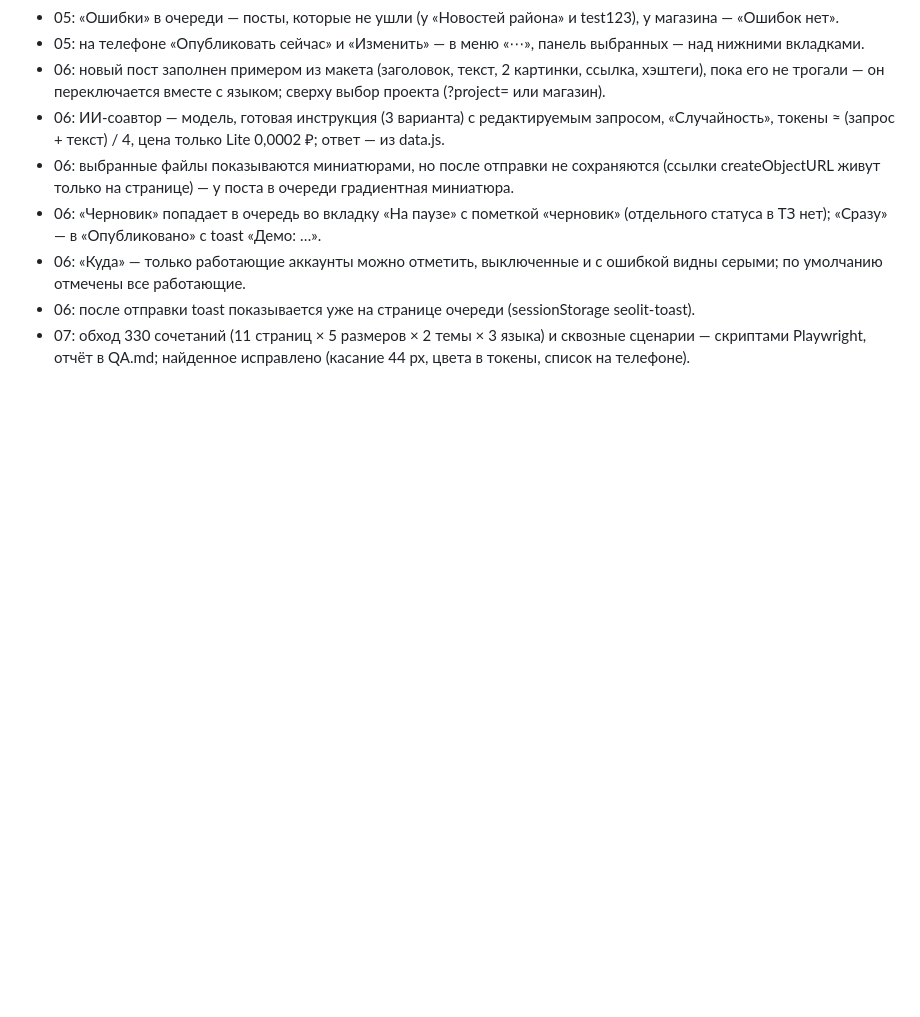
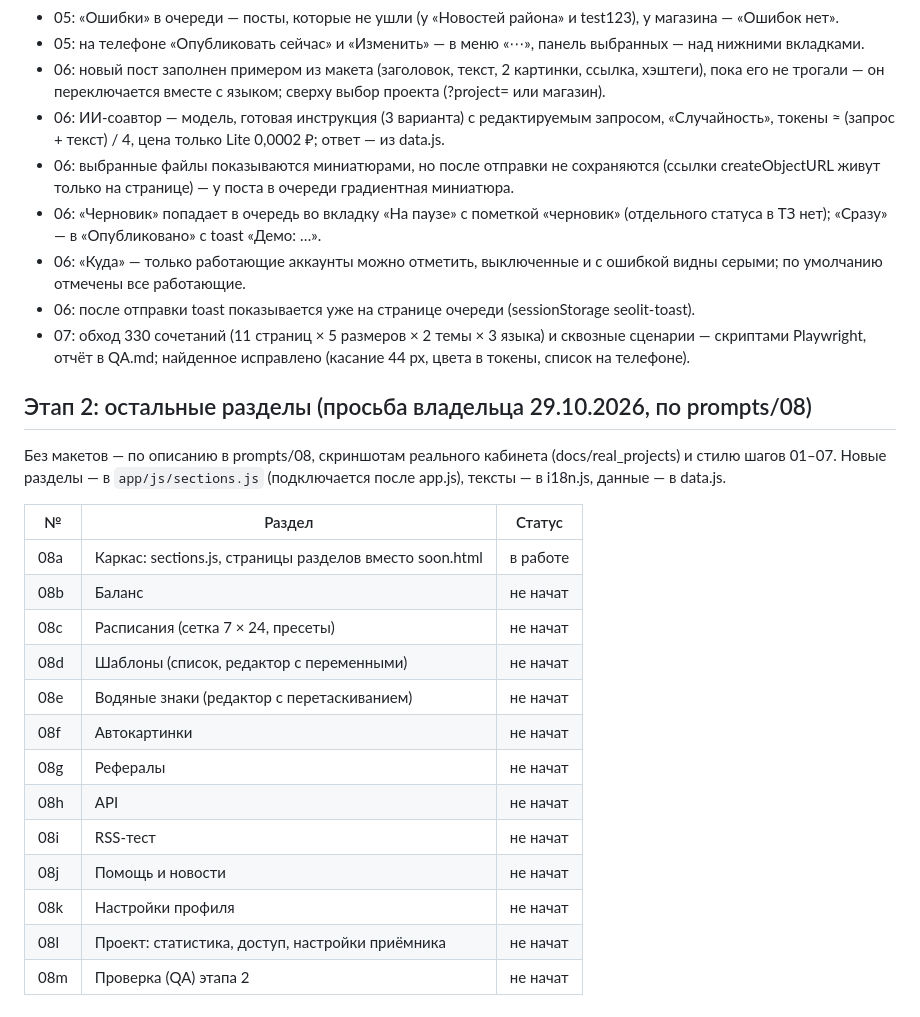
Before and after one commit to weer-inho/seolit-new-design, a Markdown page: docs/cabinet/PROGRESS.md, the part around the change. GitHub-like rendering; blank space fills up the shorter version.

Commit message:
Кабинет 08: план остальных разделов
Co-Authored-By: Claude Opus 5.5 <noreply@anthropic.com>

```diff
--- a/docs/cabinet/PROGRESS.md
+++ b/docs/cabinet/PROGRESS.md
@@ -51,3 +51,23 @@
 - 06: «Куда» — только работающие аккаунты можно отметить, выключенные и с ошибкой видны серыми; по умолчанию отмечены все работающие.
 - 06: после отправки toast показывается уже на странице очереди (sessionStorage seolit-toast).
 - 07: обход 330 сочетаний (11 страниц × 5 размеров × 2 темы × 3 языка) и сквозные сценарии — скриптами Playwright, отчёт в QA.md; найденное исправлено (касание 44 px, цвета в токены, список на телефоне).
+
+## Этап 2: остальные разделы (просьба владельца 29.10.2026, по prompts/08)
+Без макетов — по описанию в prompts/08, скриншотам реального кабинета (docs/real_projects) и стилю шагов 01–07.
+Новые разделы — в `app/js/sections.js` (подключается после app.js), тексты — в i18n.js, данные — в data.js.
+
+| № | Раздел | Статус |
+|---|---|---|
+| 08a | Каркас: sections.js, страницы разделов вместо soon.html | в работе |
+| 08b | Баланс | не начат |
+| 08c | Расписания (сетка 7 × 24, пресеты) | не начат |
+| 08d | Шаблоны (список, редактор с переменными) | не начат |
+| 08e | Водяные знаки (редактор с перетаскиванием) | не начат |
+| 08f | Автокартинки | не начат |
+| 08g | Рефералы | не начат |
+| 08h | API | не начат |
+| 08i | RSS-тест | не начат |
+| 08j | Помощь и новости | не начат |
+| 08k | Настройки профиля | не начат |
+| 08l | Проект: статистика, доступ, настройки приёмника | не начат |
+| 08m | Проверка (QA) этапа 2 | не начат |
```
